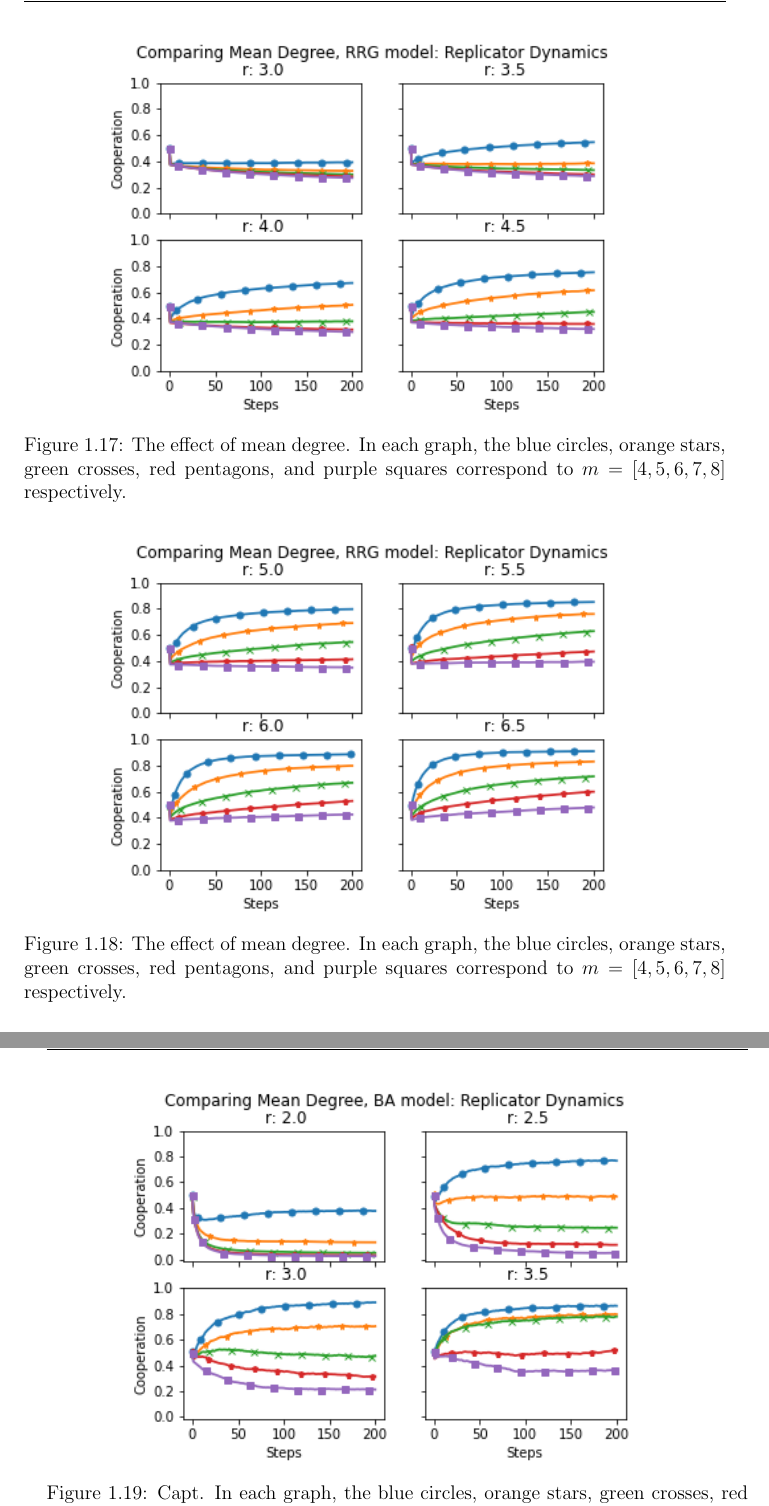
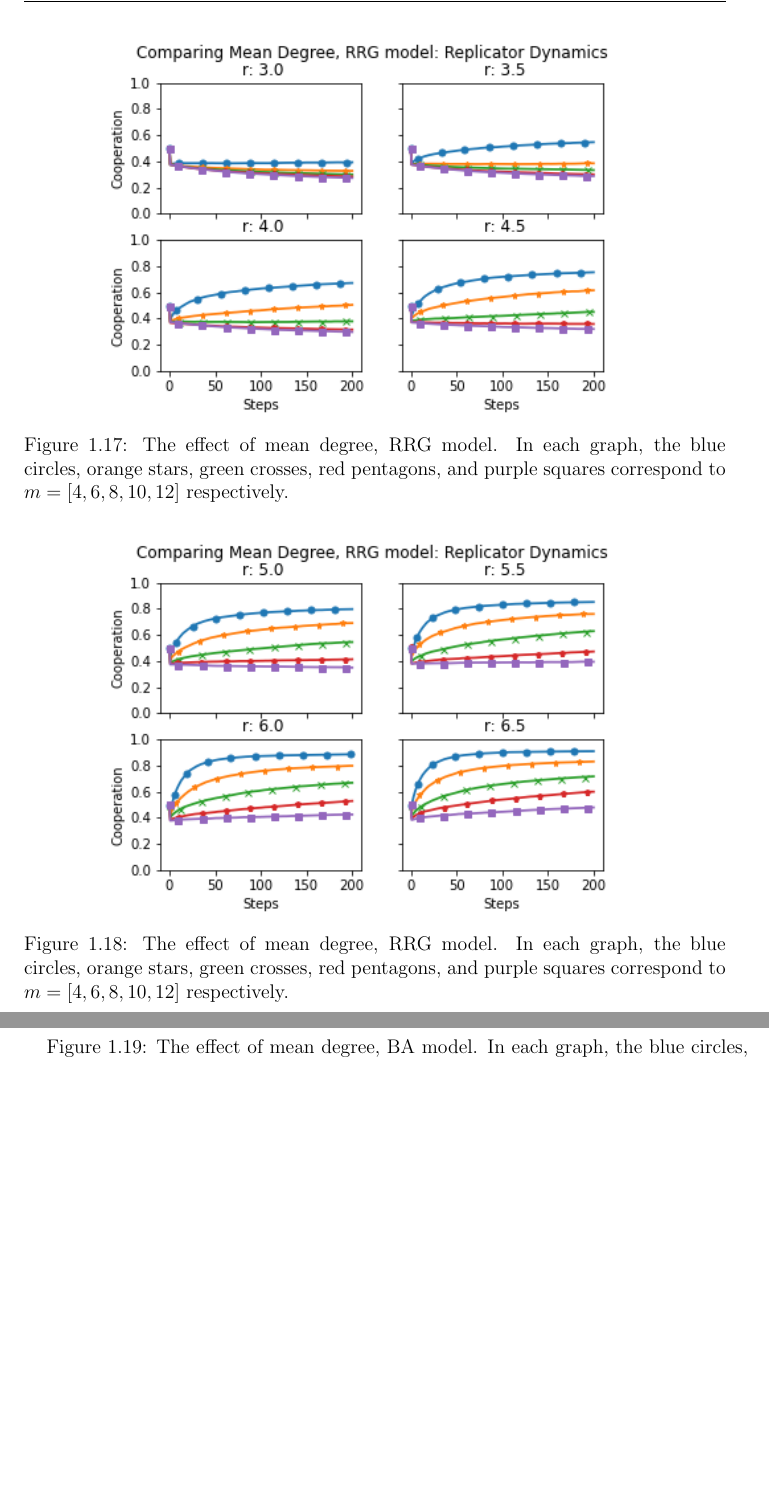
Before and after one commit to djgray16/Honours, a LaTeX thesis (Overleaf/main.tex, which reads Overleaf/chapters/2Rep.tex): two parts of pages 17 and 18 of 20 before the commit and two parts of pages 17 and 18 of 21 after it, joined at a grey line, cut so that both start at the same text, the shorter picture padded with empty space. Compiled offline with pdfLaTeX.

Commit message:
Updates from Overleaf

```diff
--- a/Overleaf/chapters/2Rep.tex
+++ b/Overleaf/chapters/2Rep.tex
@@ -224,11 +224,11 @@ Figures \ref{graph_p_med} and \ref{graph_p_high} indicate that higher rewiring p
 The initial experiments indicated that graphs with a power law degree distribution induced higher cooperation. This may be because they include nodes with higher degree. It is of interest to isolate the effect of higher degree on cooperation. To do this, a family of RRG are sampled, and the mean degree is varied between 4 and 8. \\
 
 
-\graphCap{RRG_graph_m_med.png}{0.8}{The effect of mean degree. In each graph, the blue circles, orange stars, green crosses, red pentagons, and purple squares correspond to $m = [4,5,6,7,8]$ respectively. }{graph_m_low} \FloatBarrier
+\graphCap{RRG_graph_m_med.png}{0.8}{The effect of mean degree, RRG model. In each graph, the blue circles, orange stars, green crosses, red pentagons, and purple squares correspond to $m =  [4,6,8,10,12]$ respectively. }{graph_m_low} \FloatBarrier
 
-\graphCap{RRG_graph_m_high.png}{0.8}{The effect of mean degree. In each graph, the blue circles, orange stars, green crosses, red pentagons, and purple squares correspond to $m = [4,5,6,7,8]$ respectively. }{graph_m_med} \FloatBarrier
+\graphCap{RRG_graph_m_high.png}{0.8}{The effect of mean degree, RRG model. In each graph, the blue circles, orange stars, green crosses, red pentagons, and purple squares correspond to $m =  [4,6,8,10,12]$ respectively. }{graph_m_med} \FloatBarrier
 
 The plots above dissect the effect of increasing average degree across the whole graph. The trend is that higher degree leads to less cooperation. This trend is consistent across $3.0\leq r\leq6.5$. This indicates that the trend observed in Figure \ref{replicator_low} is not due to the power--law graphs having some nodes with higher degree, but must be explained in a different manner. These results can also be tested on a BA model. \\
 \FloatBarrier
-\graphCap{BA_graph_m_low.png}{0.8}{Capt. In each graph, the blue circles, orange stars, green crosses, red pentagons, and purple squares correspond to $m = [4,6,8,10,12]$ respectively.}{BA_graph_m_low}
+\graphCap{BA_graph_m_low.png}{0.8}{The effect of mean degree, BA model. In each graph, the blue circles, orange stars, green crosses, red pentagons, and purple squares correspond to $m = [4,6,8,10,12]$ respectively.}{BA_graph_m_low}
 \FloatBarrier
```
Also changed, not shown: Overleaf/chapters/2Rep.tex (12 more changed lines).
